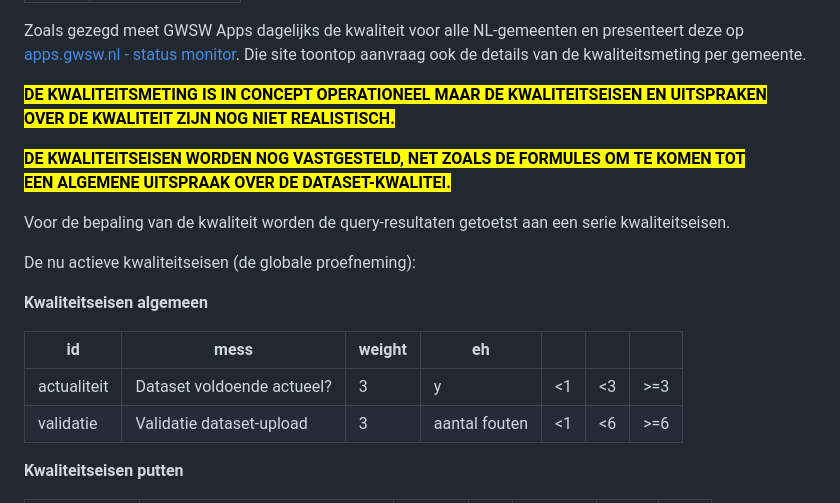
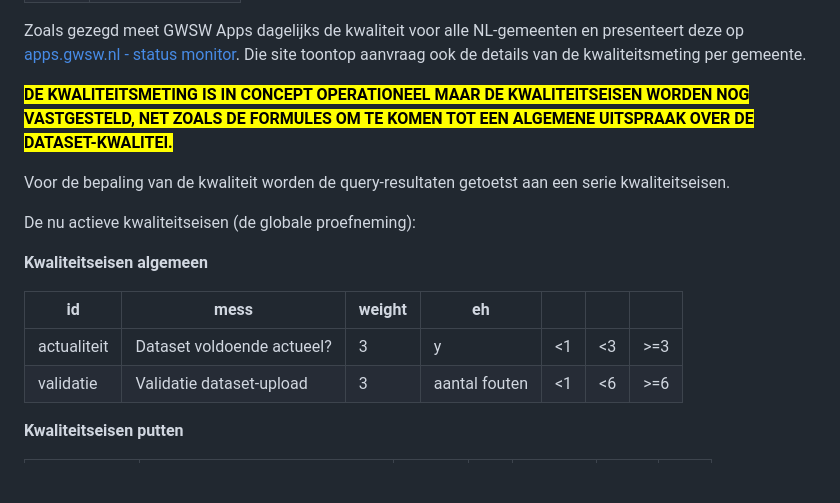
Before and after one commit to StichtingRIONED/monitor-2028, a Markdown page: main.md, the part around the change. Rendered like a GitHub page; blank space fills up the shorter version.

Commit message:
tekst-detail

```diff
--- a/main.md
+++ b/main.md
@@ -154,13 +154,8 @@ Zoals gezegd meet GWSW Apps dagelijks de kwaliteit voor alle NL-gemeenten en pre
 Die site toontop aanvraag ook de details van de kwaliteitsmeting per gemeente.
 
 <mark><b>
-DE KWALITEITSMETING IS IN CONCEPT OPERATIONEEL MAAR DE KWALITEITSEISEN EN UITSPRAKEN
-OVER DE KWALITEIT ZIJN NOG NIET REALISTISCH.
-</b></mark>
-
-<mark><b>
-DE KWALITEITSEISEN WORDEN NOG VASTGESTELD, NET ZOALS DE FORMULES OM TE KOMEN TOT
-EEN ALGEMENE UITSPRAAK OVER DE DATASET-KWALITEI.
+DE KWALITEITSMETING IS IN CONCEPT OPERATIONEEL MAAR DE KWALITEITSEISEN WORDEN NOG VASTGESTELD,
+NET ZOALS DE FORMULES OM TE KOMEN TOT EEN ALGEMENE UITSPRAAK OVER DE DATASET-KWALITEI.
 </b></mark>
 
 Voor de bepaling van de kwaliteit worden de query-resultaten getoetst aan een serie kwaliteitseisen.
@@ -169,9 +164,9 @@ De nu actieve kwaliteitseisen (de globale proefneming):
 
 **Kwaliteitseisen algemeen**
 
-id          | mess                       | weight | eh | <div class="green">&nbsp;</div> | <div class="yellow">&nbsp;</div> | <div class="orange">&nbsp;</div>
-------------|----------------------------|--------|----|---------------------------------|----------------------------------|---------------------------------
-actualiteit | Dataset voldoende actueel? | 3      | y  | <1                              | <3                               | >=3
+id          | mess                       | weight | eh            | <div class="green">&nbsp;</div> | <div class="yellow">&nbsp;</div> | <div class="orange">&nbsp;</div>
+------------|----------------------------|--------|---------------|---------------------------------|----------------------------------|---------------------------------
+actualiteit | Dataset voldoende actueel? | 3      | y             | <1                              | <3                               | >=3
 validatie   | Validatie dataset-upload   | 3      | aantal fouten | <1                              | <6                               | >=6
 
 **Kwaliteitseisen putten**
```
